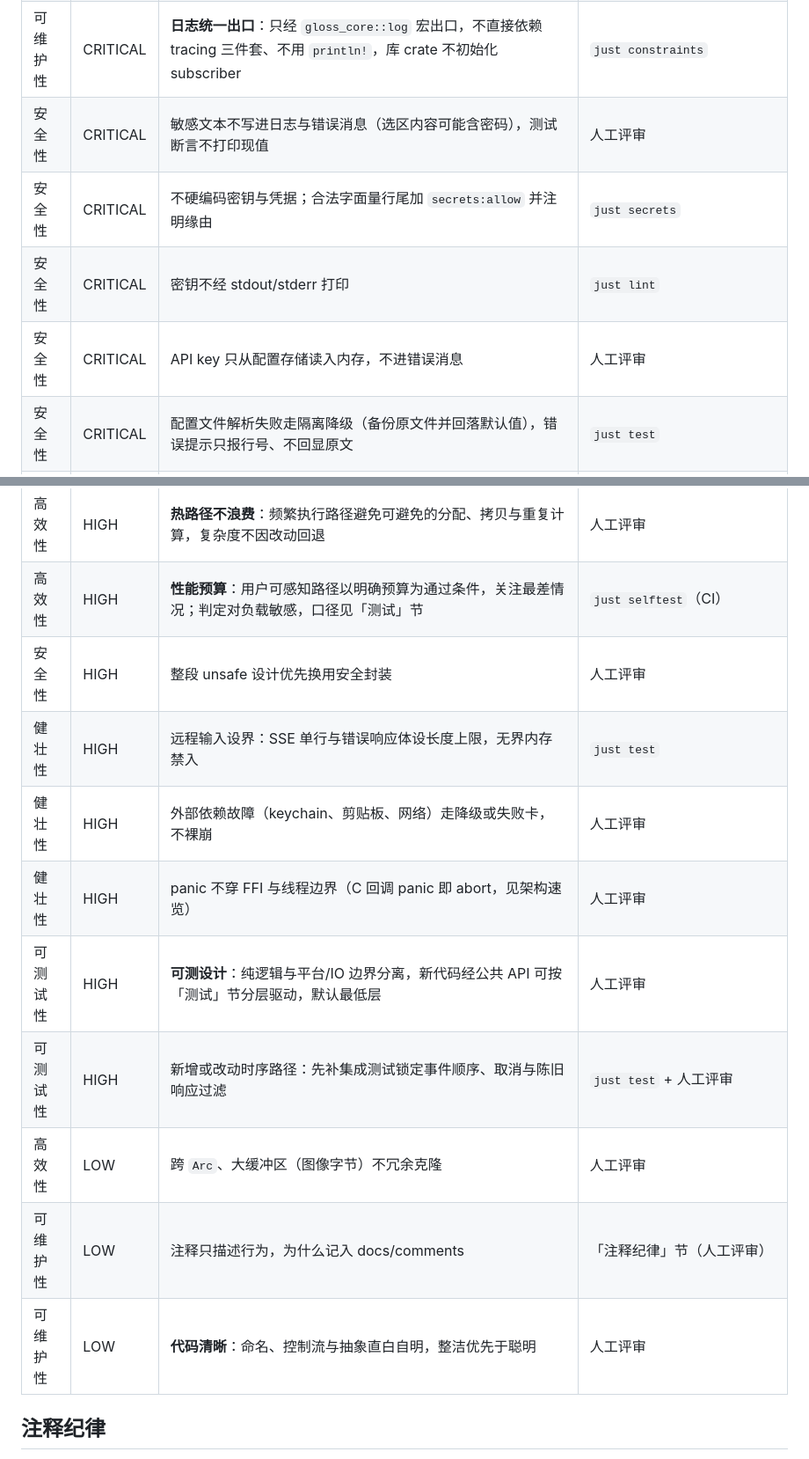
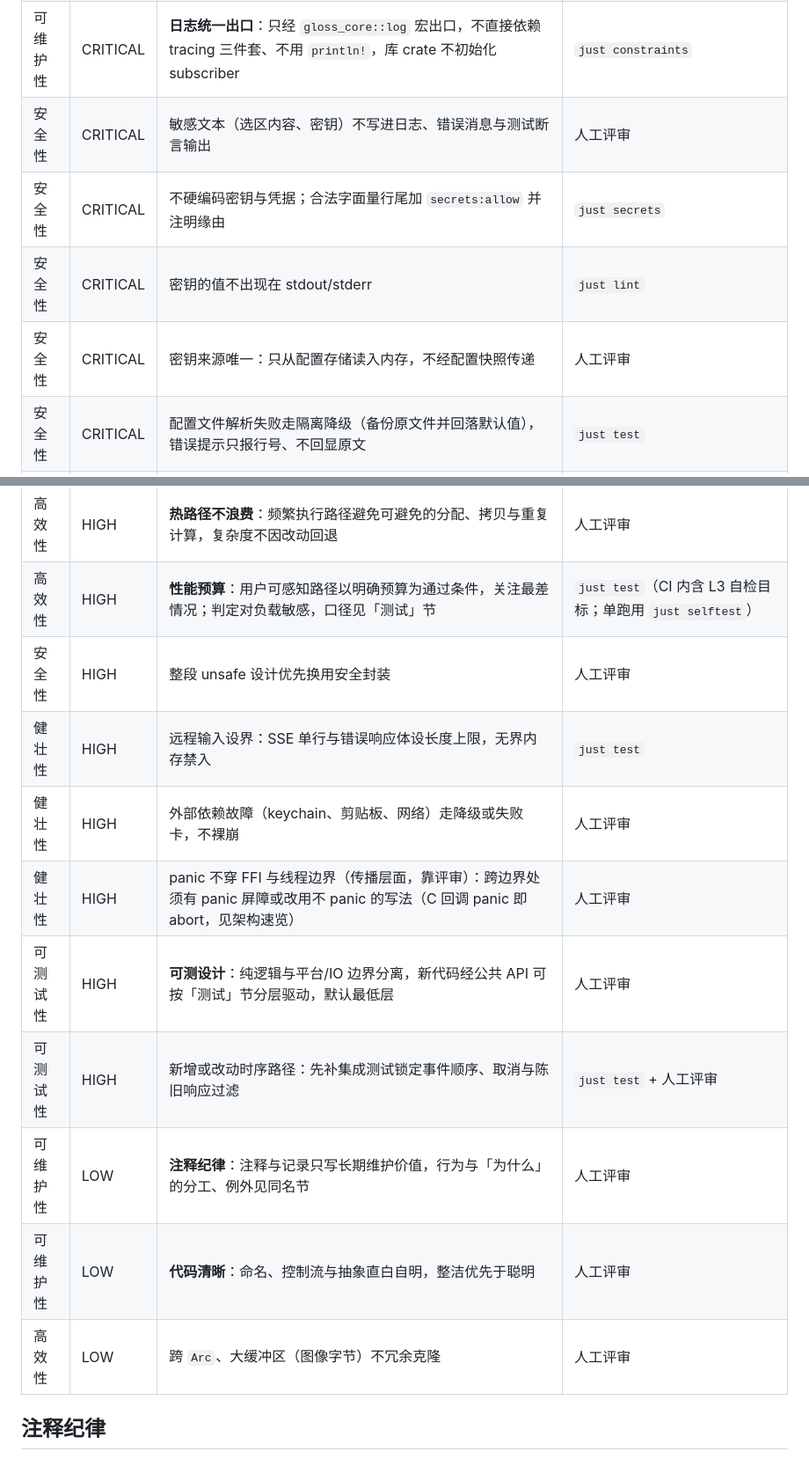
Before and after one commit to Losmli010/gloss, a Markdown page: AGENTS.md, 2 parts joined by grey strips. Shown at 88% size. Rendered like a GitHub page.

```diff
--- a/AGENTS.md
+++ b/AGENTS.md
@@ -64,8 +69,8 @@ just --list            # 全部配方与说明
 | 可维护性 | CRITICAL | **日志统一出口**：只经 `gloss_core::log` 宏出口，不直接依赖 tracing 三件套、不用 `println!`，库 crate 不初始化 subscriber | `just constraints` |
-| 安全性 | CRITICAL | 敏感文本不写进日志与错误消息（选区内容可能含密码），测试断言不打印现值 | 人工评审 |
+| 安全性 | CRITICAL | 敏感文本（选区内容、密钥）不写进日志、错误消息与测试断言输出 | 人工评审 |
 | 安全性 | CRITICAL | 不硬编码密钥与凭据；合法字面量行尾加 `secrets:allow` 并注明缘由 | `just secrets` |
-| 安全性 | CRITICAL | 密钥不经 stdout/stderr 打印 | `just lint` |
-| 安全性 | CRITICAL | API key 只从配置存储读入内存，不进错误消息 | 人工评审 |
+| 安全性 | CRITICAL | 密钥的值不出现在 stdout/stderr | `just lint` |
+| 安全性 | CRITICAL | 密钥来源唯一：只从配置存储读入内存，不经配置快照传递 | 人工评审 |
 | 安全性 | CRITICAL | 配置文件解析失败走隔离降级（备份原文件并回落默认值），错误提示只报行号、不回显原文 | `just test` |
 | 安全性 | CRITICAL | crypto 与随机数一律用成熟库，不手搓算法、不用弱随机源做安全用途 | 人工评审 |
 | 安全性 | CRITICAL | 依赖无 RustSec 已知漏洞、许可证在白名单内、来源仅 crates.io | `just audit` + `just deny` |
@@ -78,16 +83,16 @@ just --list            # 全部配方与说明
 | 可维护性 | HIGH | **模块化**：职责单一、边界清晰，修改局部化，小改动不需要理解全局 | 人工评审 |
 | 可维护性 | HIGH | **遵循既有模式**：新代码沿用仓库已确立的设计模式与抽象惯例，不另起炉灶 | 人工评审 |
 | 高效性 | HIGH | **热路径不浪费**：频繁执行路径避免可避免的分配、拷贝与重复计算，复杂度不因改动回退 | 人工评审 |
-| 高效性 | HIGH | **性能预算**：用户可感知路径以明确预算为通过条件，关注最差情况；判定对负载敏感，口径见「测试」节 | `just selftest`（CI） |
+| 高效性 | HIGH | **性能预算**：用户可感知路径以明确预算为通过条件，关注最差情况；判定对负载敏感，口径见「测试」节 | `just test`（CI 内含 L3 自检目标；单跑用 `just selftest`） |
 | 安全性 | HIGH | 整段 unsafe 设计优先换用安全封装 | 人工评审 |
 | 健壮性 | HIGH | 远程输入设界：SSE 单行与错误响应体设长度上限，无界内存禁入 | `just test` |
 | 健壮性 | HIGH | 外部依赖故障（keychain、剪贴板、网络）走降级或失败卡，不裸崩 | 人工评审 |
-| 健壮性 | HIGH | panic 不穿 FFI 与线程边界（C 回调 panic 即 abort，见架构速览） | 人工评审 |
+| 健壮性 | HIGH | panic 不穿 FFI 与线程边界（传播层面，靠评审）：跨边界处须有 panic 屏障或改用不 panic 的写法（C 回调 panic 即 abort，见架构速览） | 人工评审 |
 | 可测试性 | HIGH | **可测设计**：纯逻辑与平台/IO 边界分离，新代码经公共 API 可按「测试」节分层驱动，默认最低层 | 人工评审 |
 | 可测试性 | HIGH | 新增或改动时序路径：先补集成测试锁定事件顺序、取消与陈旧响应过滤 | `just test` + 人工评审 |
+| 可维护性 | LOW | **注释纪律**：注释与记录只写长期维护价值，行为与「为什么」的分工、例外见同名节 | 人工评审 |
+| 可维护性 | LOW | **代码清晰**：命名、控制流与抽象直白自明，整洁优先于聪明 | 人工评审 |
 | 高效性 | LOW | 跨 `Arc`、大缓冲区（图像字节）不冗余克隆 | 人工评审 |
-| 可维护性 | LOW | 注释只描述行为，为什么记入 docs/comments | 「注释纪律」节（人工评审） |
-| 可维护性 | LOW | **代码清晰**：命名、控制流与抽象直白自明，整洁优先于聪明 | 人工评审 |
 
 ## 注释纪律
 
```
Also changed, not shown: other parts of AGENTS.md (+16 -11 lines).
